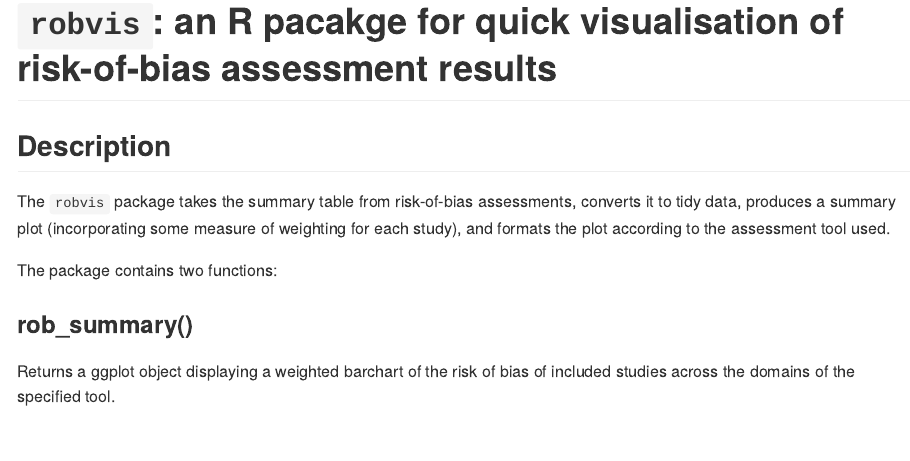
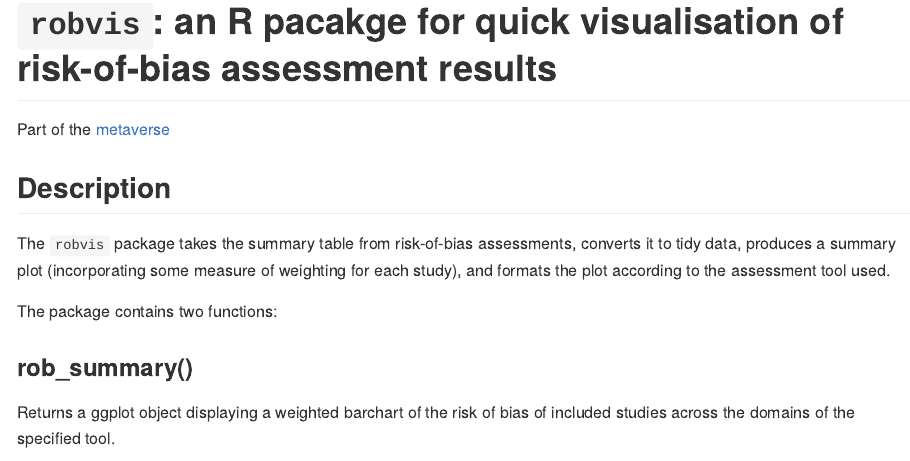
Before and after one commit to mcguinlu/robvis, an R Markdown document (README.Rmd): the page in a window 1100 px wide, from its top. The pictures show the output file README.md that the author committed with the source, drawn offline in the style of GitHub; badge pictures from the web are left out.

Commit message:
Updated README to include line on metaverse

```diff
--- a/README.Rmd
+++ b/README.Rmd
@@ -17,6 +17,8 @@
 
 [![Project Status: Active – The project has reached a stable, usable state and is being actively developed.](https://www.repostatus.org/badges/latest/active.svg)](https://www.repostatus.org/#active)
 [![Build Status](https://travis-ci.org/mcguinlu/robvis.svg?branch=master)](https://travis-ci.org/mcguinlu/robvis)
+
+Part of the [metaverse](https://github.com/rmetaverse/metaverse)
 
 ## Description
 The `robvis` package takes the summary table from risk-of-bias assessments, converts it to tidy data, produces a summary plot (incorporating some measure of weighting for each study), and formats the plot according to the assessment tool used.
```
Also changed, not shown: README.md.
